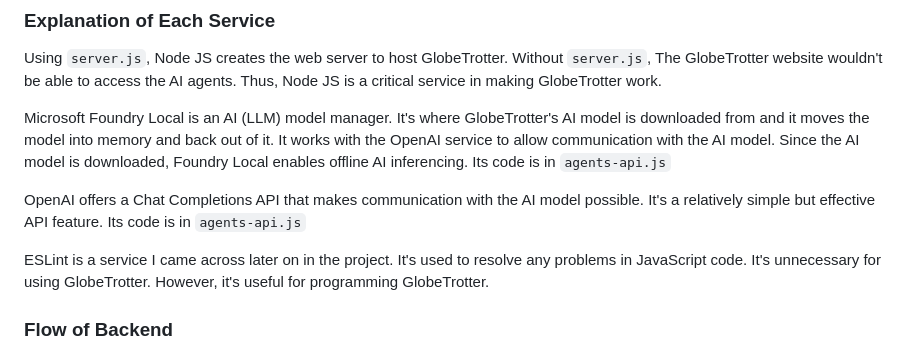
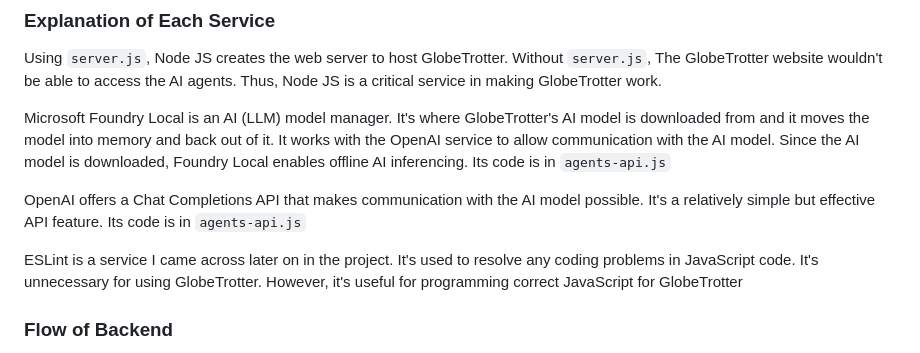
Before and after one commit to BY3D/Globetrotter-Build-a-Thon-2026, a Markdown page: WALKTHROUGH.md, the part around the change. Rendered like a GitHub page.

Commit message:
Clarify ESLint's point

```diff
--- a/WALKTHROUGH.md
+++ b/WALKTHROUGH.md
@@ -29,7 +29,7 @@ Microsoft Foundry Local is an AI (LLM) model manager. It's where GlobeTrotter's
 
 OpenAI offers a Chat Completions API that makes communication with the AI model possible. It's a relatively simple but effective API feature. Its code is in `agents-api.js`
 
-ESLint is a service I came across later on in the project. It's used to resolve any problems in JavaScript code. It's unnecessary for using GlobeTrotter. However, it's useful for programming GlobeTrotter.
+ESLint is a service I came across later on in the project. It's used to resolve any coding problems in JavaScript code. It's unnecessary for using GlobeTrotter. However, it's useful for programming correct JavaScript for GlobeTrotter
 
 ### Flow of Backend
 
```
